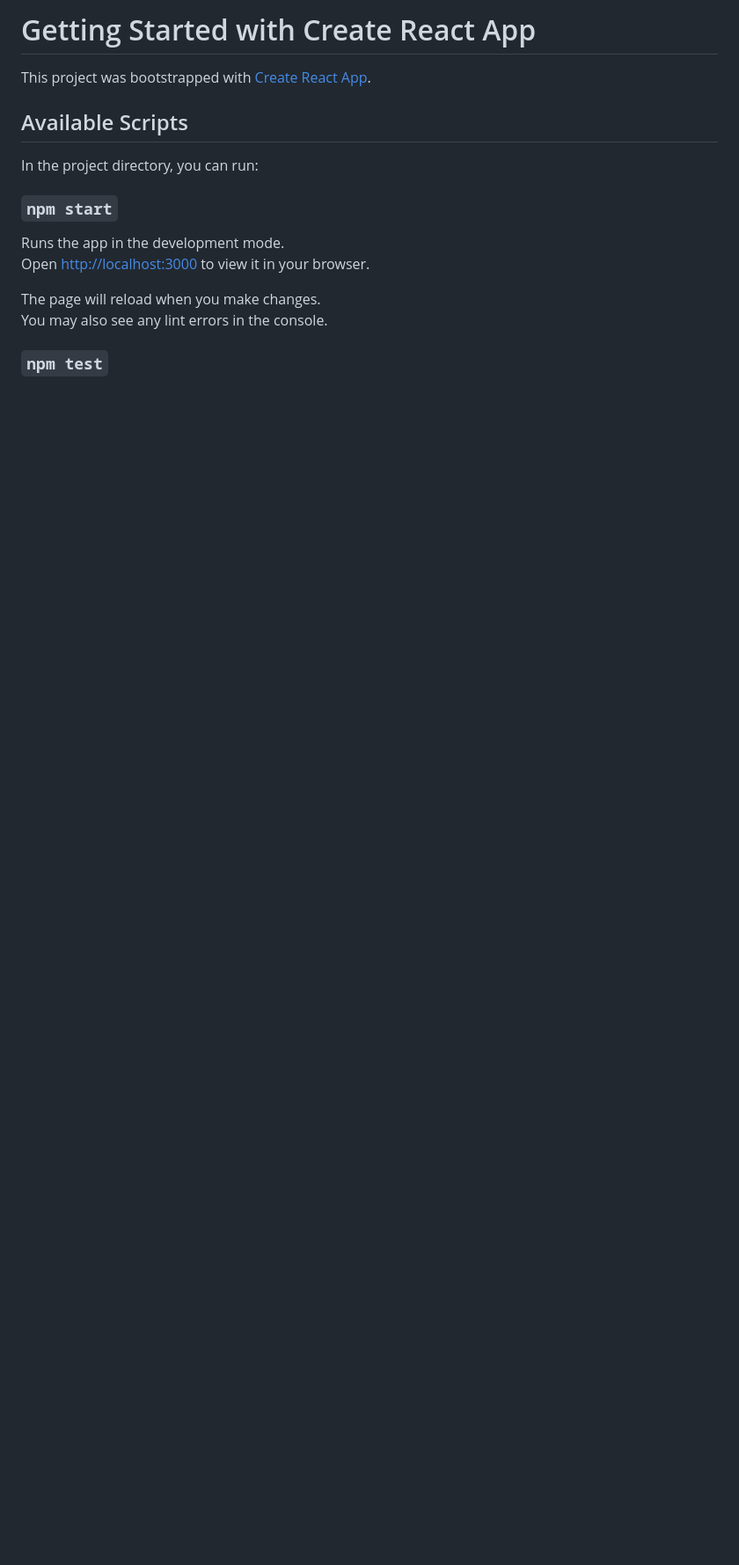
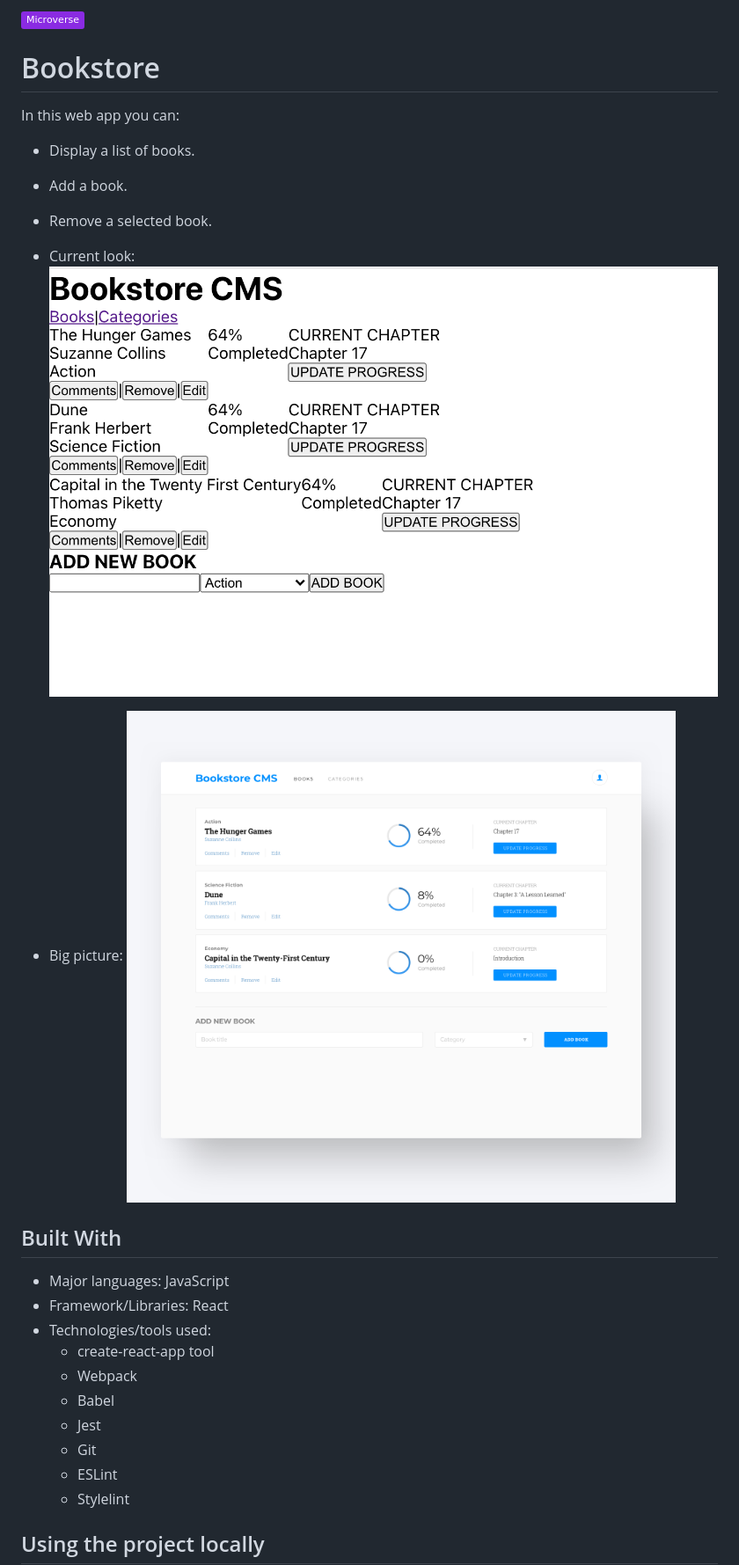
Before and after one commit to akucintavalent/bookstore, a Markdown page: README.md, the part around the change printed below. Shown: that part at 88% size. Drawn GitHub-style; pictures changed too: bookstore.png (added), screenshot.png (added); badges without logos; blank space fills up the shorter version.

```diff
--- a/README.md
+++ b/README.md
@@ -1,18 +1,30 @@
-# Getting Started with Create React App
+![](https://img.shields.io/badge/Microverse-blueviolet)
 
-This project was bootstrapped with [Create React App](https://github.com/facebook/create-react-app).
+# Bookstore
 
-## Available Scripts
+In this web app you can:
+- Display a list of books.
+- Add a book.
+- Remove a selected book.
 
-In the project directory, you can run:
+- Current look:
+![screnshot](./screenshot.png)
 
-### `npm start`
+- Big picture:
+![bookstore](./bookstore.png)
 
-Runs the app in the development mode.\
-Open [http://localhost:3000](http://localhost:3000) to view it in your browser.
+## Built With
 
-The page will reload when you make changes.\
-You may also see any lint errors in the console.
+- Major languages: JavaScript
+- Framework/Libraries: React
+- Technologies/tools used:
+  - create-react-app tool
+  - Webpack
+  - Babel
+  - Jest
+  - Git
+  - ESLint
+  - Stylelint
 
-### `npm test`
+## Using the project locally
 
```
Also changed, not shown: other parts of README.md (+18 -43 lines).
